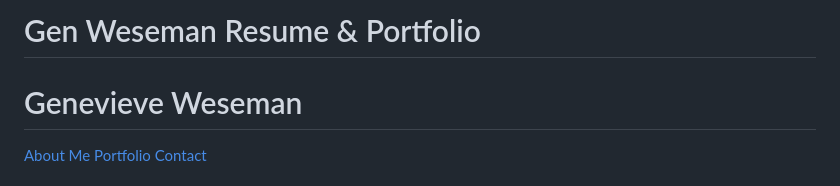
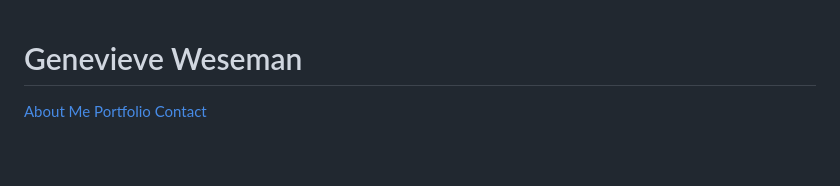
Before and after one commit to GenWeseman/my-personal-website, a Markdown page: README.md, the part around the change. Drawn GitHub-style; blank space fills up the shorter version.

```diff
--- a/README.md
+++ b/README.md
@@ -1,4 +1,4 @@
-# Gen Weseman Resume & Portfolio
+
 <!DOCTYPE html>
 <html lang="en">
 <head>
```
